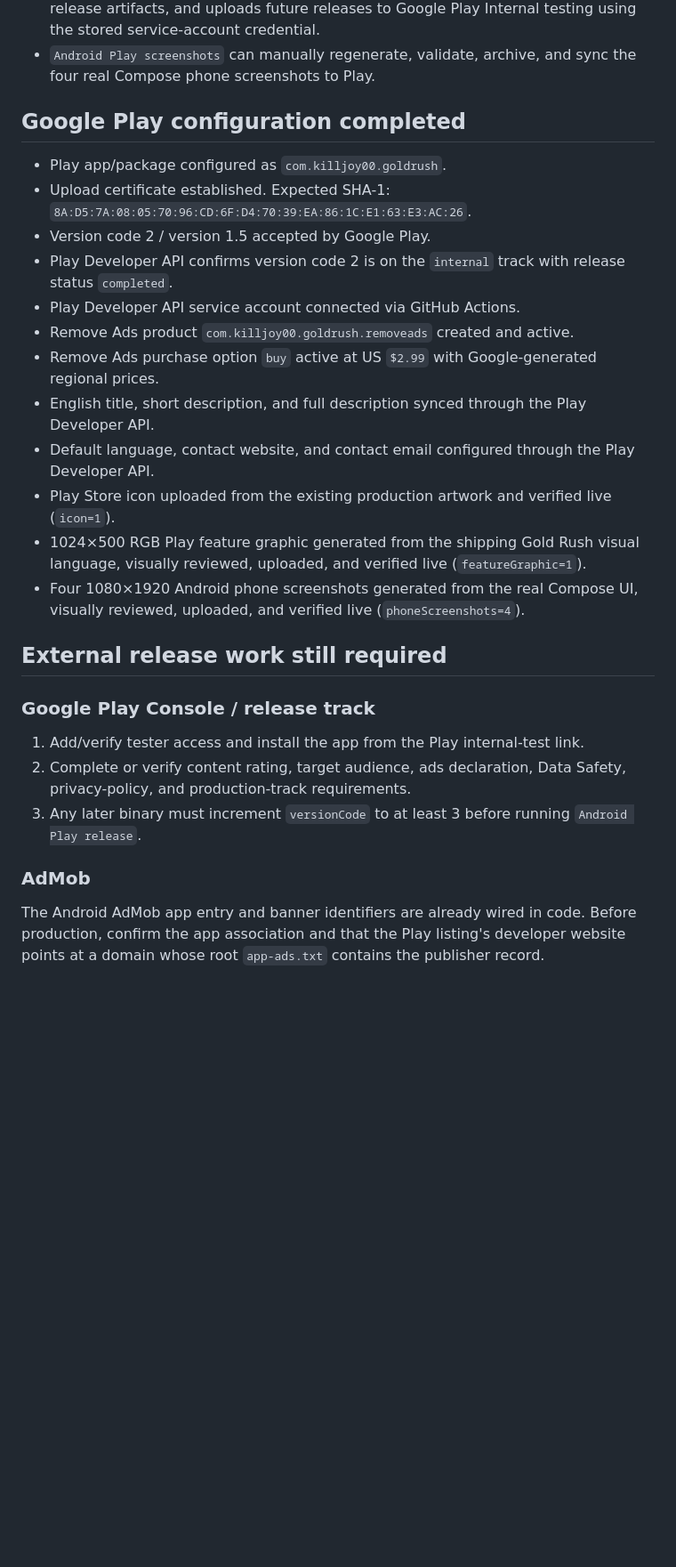
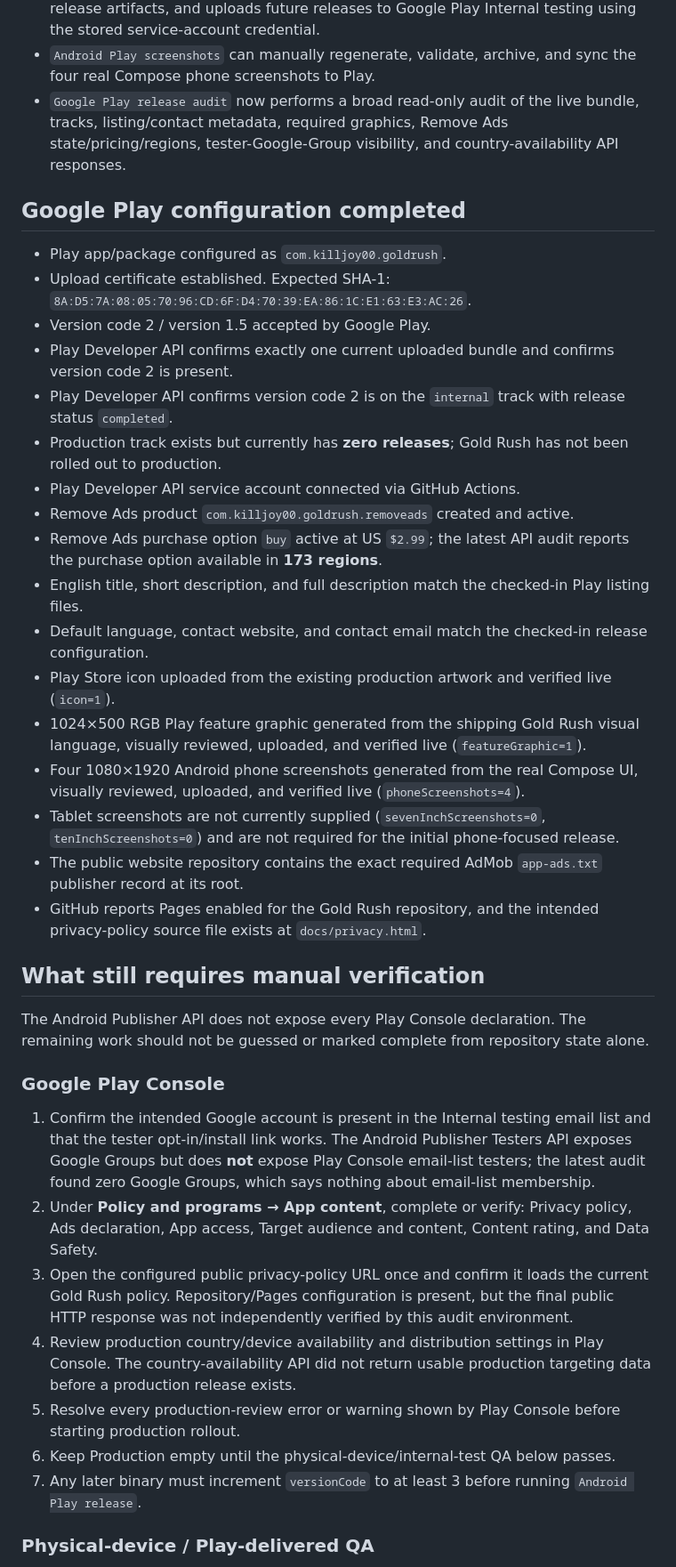
Before and after one commit to killjoy00/GoldRush, a Markdown page: docs/ANDROID_RELEASE_READINESS.md, the part around one of its changes. Shown at 89% size. GitHub-like rendering; blank space fills up the shorter version.

Commit message:
Record live Play production-readiness audit

```diff
--- a/docs/ANDROID_RELEASE_READINESS.md
+++ b/docs/ANDROID_RELEASE_READINESS.md
@@ -22,31 +22,41 @@ Current checkpoint: the Android client implements the shipped Gold Rush rules, P
 - Android Lint runs against the release variant in CI and archives its report.
 - `Android Play release` verifies the upload certificate, signs the release AAB, archives release artifacts, and uploads future releases to Google Play Internal testing using the stored service-account credential.
 - `Android Play screenshots` can manually regenerate, validate, archive, and sync the four real Compose phone screenshots to Play.
+- `Google Play release audit` now performs a broad read-only audit of the live bundle, tracks, listing/contact metadata, required graphics, Remove Ads state/pricing/regions, tester-Google-Group visibility, and country-availability API responses.
 
 ## Google Play configuration completed
 
 - Play app/package configured as `com.killjoy00.goldrush`.
 - Upload certificate established. Expected SHA-1: `8A:D5:7A:08:05:70:96:CD:6F:D4:70:39:EA:86:1C:E1:63:E3:AC:26`.
 - Version code 2 / version 1.5 accepted by Google Play.
+- Play Developer API confirms exactly one current uploaded bundle and confirms version code 2 is present.
 - Play Developer API confirms version code 2 is on the `internal` track with release status `completed`.
+- Production track exists but currently has **zero releases**; Gold Rush has not been rolled out to production.
 - Play Developer API service account connected via GitHub Actions.
 - Remove Ads product `com.killjoy00.goldrush.removeads` created and active.
-- Remove Ads purchase option `buy` active at US `$2.99` with Google-generated regional prices.
-- English title, short description, and full description synced through the Play Developer API.
-- Default language, contact website, and contact email configured through the Play Developer API.
+- Remove Ads purchase option `buy` active at US `$2.99`; the latest API audit reports the purchase option available in **173 regions**.
+- English title, short description, and full description match the checked-in Play listing files.
+- Default language, contact website, and contact email match the checked-in release configuration.
 - Play Store icon uploaded from the existing production artwork and verified live (`icon=1`).
 - 1024×500 RGB Play feature graphic generated from the shipping Gold Rush visual language, visually reviewed, uploaded, and verified live (`featureGraphic=1`).
 - Four 1080×1920 Android phone screenshots generated from the real Compose UI, visually reviewed, uploaded, and verified live (`phoneScreenshots=4`).
+- Tablet screenshots are not currently supplied (`sevenInchScreenshots=0`, `tenInchScreenshots=0`) and are not required for the initial phone-focused release.
+- The public website repository contains the exact required AdMob `app-ads.txt` publisher record at its root.
+- GitHub reports Pages enabled for the Gold Rush repository, and the intended privacy-policy source file exists at `docs/privacy.html`.
 
-## External release work still required
+## What still requires manual verification
 
-### Google Play Console / release track
+The Android Publisher API does not expose every Play Console declaration. The remaining work should not be guessed or marked complete from repository state alone.
 
-1. Add/verify tester access and install the app from the Play internal-test link.
-2. Complete or verify content rating, target audience, ads declaration, Data Safety, privacy-policy, and production-track requirements.
-3. Any later binary must increment `versionCode` to at least 3 before running `Android Play release`.
+### Google Play Console
 
-### AdMob
+1. Confirm the intended Google account is present in the Internal testing email list and that the tester opt-in/install link works. The Android Publisher Testers API exposes Google Groups but does **not** expose Play Console email-list testers; the latest audit found zero Google Groups, which says nothing about email-list membership.
+2. Under **Policy and programs → App content**, complete or verify: Privacy policy, Ads declaration, App access, Target audience and content, Content rating, and Data Safety.
+3. Open the configured public privacy-policy URL once and confirm it loads the current Gold Rush policy. Repository/Pages configuration is present, but the final public HTTP response was not independently verified by this audit environment.
+4. Review production country/device availability and distribution settings in Play Console. The country-availability API did not return usable production targeting data before a production release exists.
+5. Resolve every production-review error or warning shown by Play Console before starting production rollout.
+6. Keep Production empty until the physical-device/internal-test QA below passes.
+7. Any later binary must increment `versionCode` to at least 3 before running `Android Play release`.
 
-The Android AdMob app entry and banner identifiers are already wired in code. Before production, confirm the app association and that the Play listing's developer website points at a domain whose root `app-ads.txt` contains the publisher record.
+### Physical-device / Play-delivered QA
 
```
Also changed, not shown: other parts of docs/ANDROID_RELEASE_READINESS.md (+10 -8 lines).
